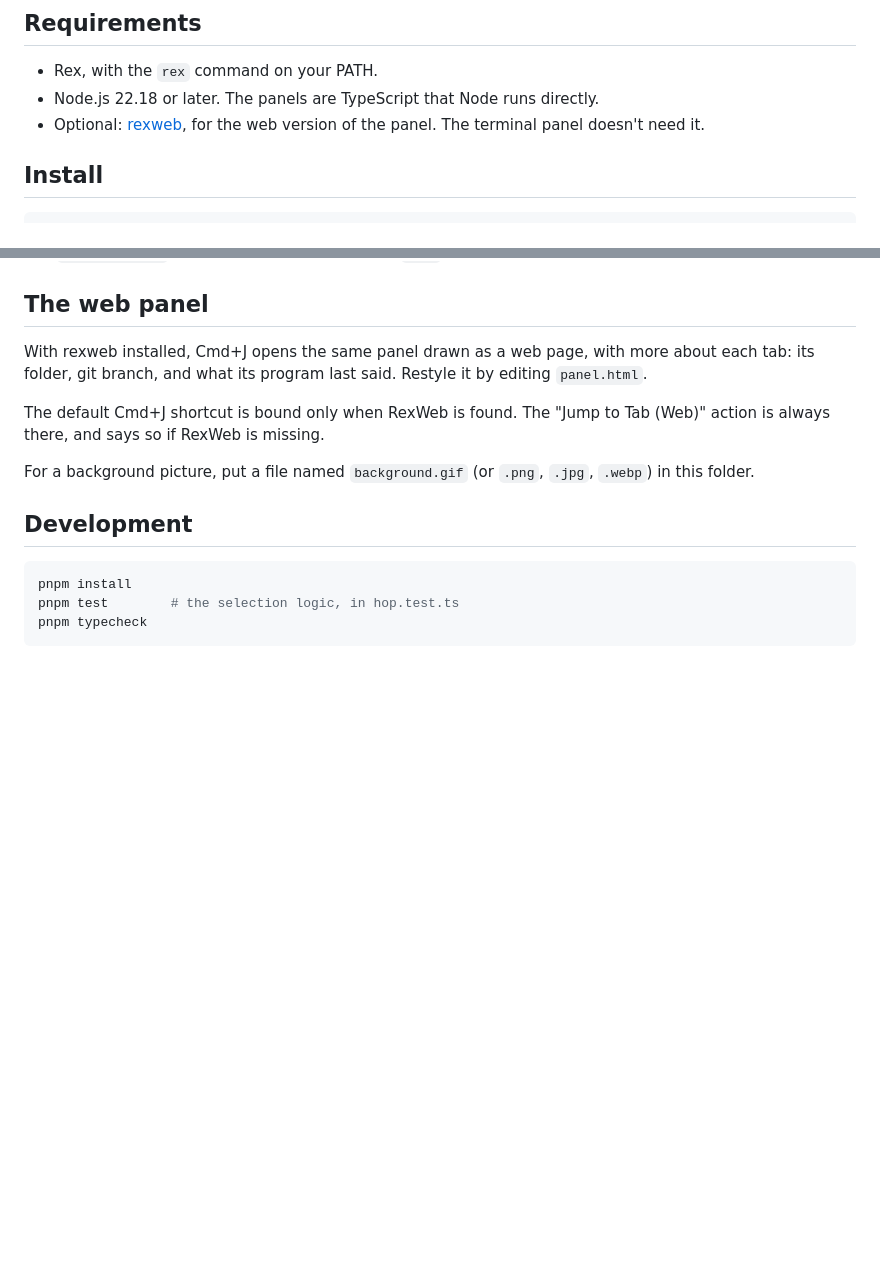
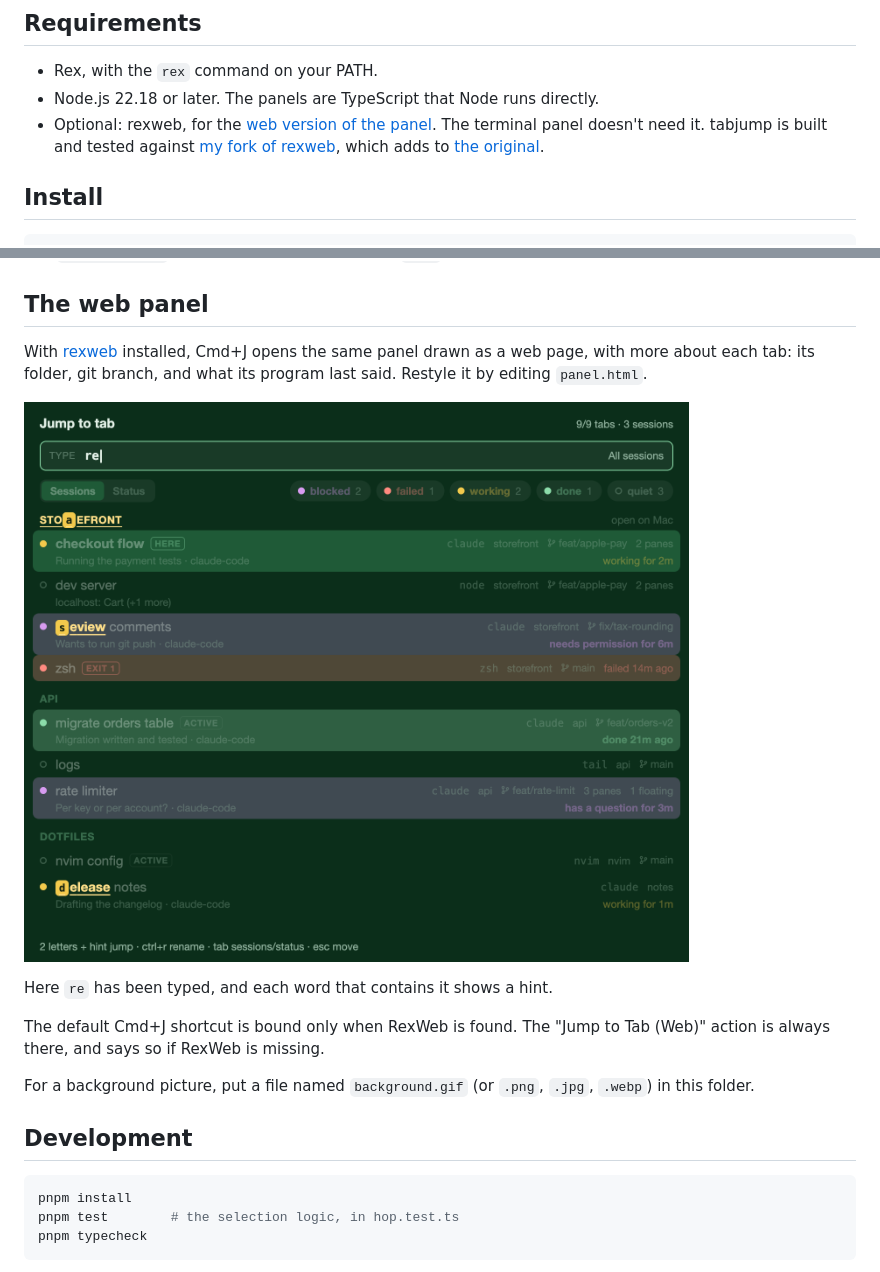
Before and after one commit to JaredVogt/rex-tabjump, a Markdown page: README.md, 2 parts joined by grey strips. Drawn GitHub-style; pictures changed too: docs/web-panel.png (added); blank space fills up the shorter version.

Commit message:
Show the web panel in the README and link the rexweb fork
A reader couldn't see what the web panel looks like without
installing rexweb first. The picture is the real panel.html drawn
with made-up tabs, so no session names or folders from a real
machine end up in a public file.

The web panel is built against the fork of rexweb, which is well
ahead of the original, so the README now points there and still
credits the original.

Message by Claude

```diff
--- a/README.md
+++ b/README.md
@@ -11,8 +11,10 @@ You can also rename tabs from the list without visiting them.
 
 - Rex, with the `rex` command on your PATH.
 - Node.js 22.18 or later. The panels are TypeScript that Node runs directly.
-- Optional: [rexweb](https://github.com/acoyfellow/rexweb), for the web
-  version of the panel. The terminal panel doesn't need it.
+- Optional: rexweb, for the [web version of the panel](#the-web-panel). The
+  terminal panel doesn't need it. tabjump is built and tested against
+  [my fork of rexweb](https://github.com/JaredVogt/rexweb), which adds to
+  [the original](https://github.com/acoyfellow/rexweb).
 
 ## Install
 
@@ -86,9 +88,13 @@ and otherwise the `node` on the pane's PATH.
 
 ## The web panel
 
-With rexweb installed, Cmd+J opens the same panel drawn as a web page, with
-more about each tab: its folder, git branch, and what its program last said.
-Restyle it by editing `panel.html`.
+With [rexweb](https://github.com/JaredVogt/rexweb) installed, Cmd+J opens the
+same panel drawn as a web page, with more about each tab: its folder, git
+branch, and what its program last said. Restyle it by editing `panel.html`.
+
+![The web panel listing nine tabs in three sessions, with hints on the words that match the typed letters "re"](docs/web-panel.png)
+
+Here `re` has been typed, and each word that contains it shows a hint.
 
 The default Cmd+J shortcut is bound only when RexWeb is found. The "Jump to
 Tab (Web)" action is always there, and says so if RexWeb is missing.
```
